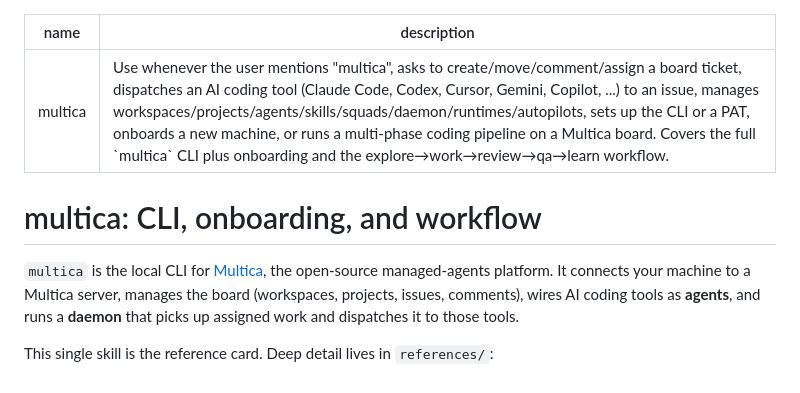
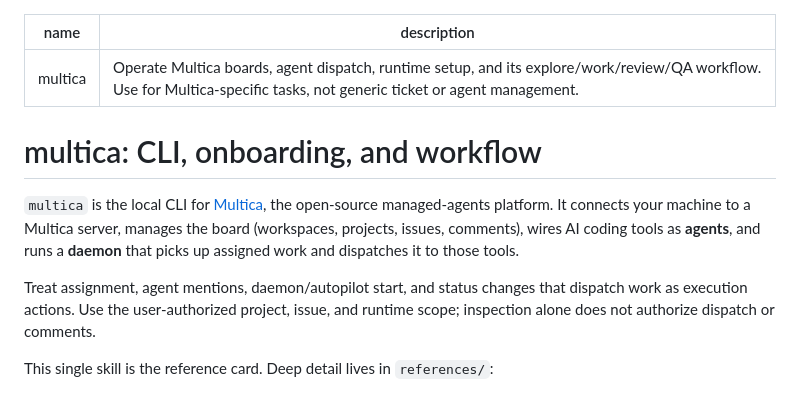
Before and after one commit to cskwork/multica-skill, a Markdown page: skills/multica/SKILL.md, the part around the change. Drawn GitHub-style.

Commit message:
chore(skills): checkpoint Astra DRY/KISS improvement pass

```diff
--- a/skills/multica/SKILL.md
+++ b/skills/multica/SKILL.md
@@ -1,11 +1,13 @@
 ---
 name: multica
-description: Use whenever the user mentions "multica", asks to create/move/comment/assign a board ticket, dispatches an AI coding tool (Claude Code, Codex, Cursor, Gemini, Copilot, ...) to an issue, manages workspaces/projects/agents/skills/squads/daemon/runtimes/autopilots, sets up the CLI or a PAT, onboards a new machine, or runs a multi-phase coding pipeline on a Multica board. Covers the full `multica` CLI plus onboarding and the explore→work→review→qa→learn workflow.
+description: Operate Multica boards, agent dispatch, runtime setup, and its explore/work/review/QA workflow. Use for Multica-specific tasks, not generic ticket or agent management.
 ---
 
 # multica: CLI, onboarding, and workflow
 
 `multica` is the local CLI for [Multica](https://multica.ai), the open-source managed-agents platform. It connects your machine to a Multica server, manages the board (workspaces, projects, issues, comments), wires AI coding tools as **agents**, and runs a **daemon** that picks up assigned work and dispatches it to those tools.
+
+Treat assignment, agent mentions, daemon/autopilot start, and status changes that dispatch work as execution actions. Use the user-authorized project, issue, and runtime scope; inspection alone does not authorize dispatch or comments.
 
 This single skill is the reference card. Deep detail lives in `references/`:
 
```
